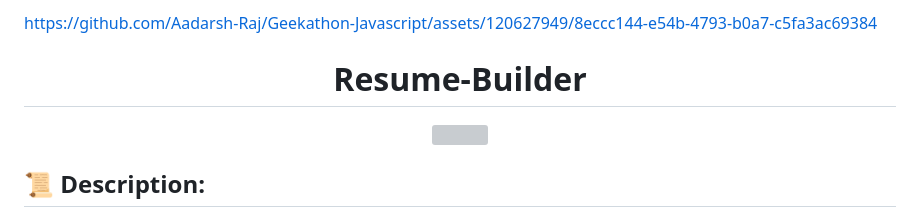
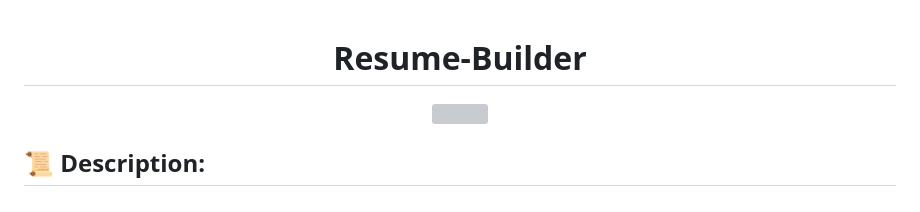
Before and after one commit to Aadarsh-Raj/Geekathon-Javascript, a Markdown page: Rahul-Meena/readme.md, the part around the change. Drawn GitHub-style; grey boxes are pictures that could not be loaded.

```diff
--- a/Rahul-Meena/readme.md
+++ b/Rahul-Meena/readme.md
@@ -1,5 +1,3 @@
-
-https://github.com/Aadarsh-Raj/Geekathon-Javascript/assets/120627949/8eccc144-e54b-4793-b0a7-c5fa3ac69384
 <h1 align="center">Resume-Builder</h1>
 
 <p align="center">
```
